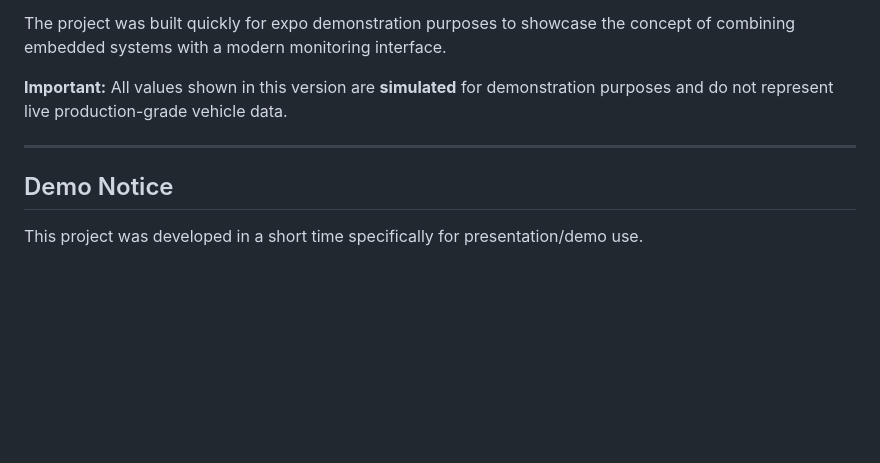
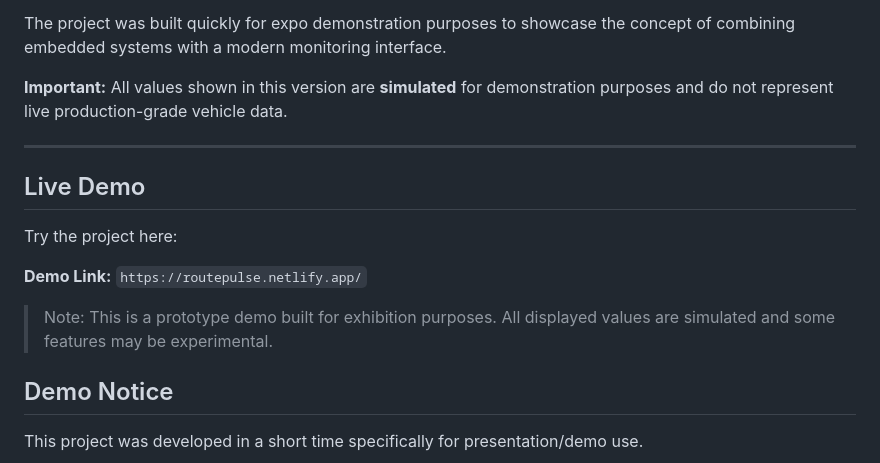
Before and after one commit to teliamogh7578/EVInsight_Dashboard, a Markdown page: README.md, the part around the change. Rendered like a GitHub page; blank space fills up the shorter version.

```diff
--- a/README.md
+++ b/README.md
@@ -15,6 +15,13 @@ The project was built quickly for expo demonstration purposes to showcase the co
 **Important:** All values shown in this version are **simulated** for demonstration purposes and do not represent live production-grade vehicle data.
 
 ---
+## Live Demo
+
+Try the project here:
+
+**Demo Link:** `https://routepulse.netlify.app/`
+
+> Note: This is a prototype demo built for exhibition purposes. All displayed values are simulated and some features may be experimental.
 
 ## Demo Notice
 
```
